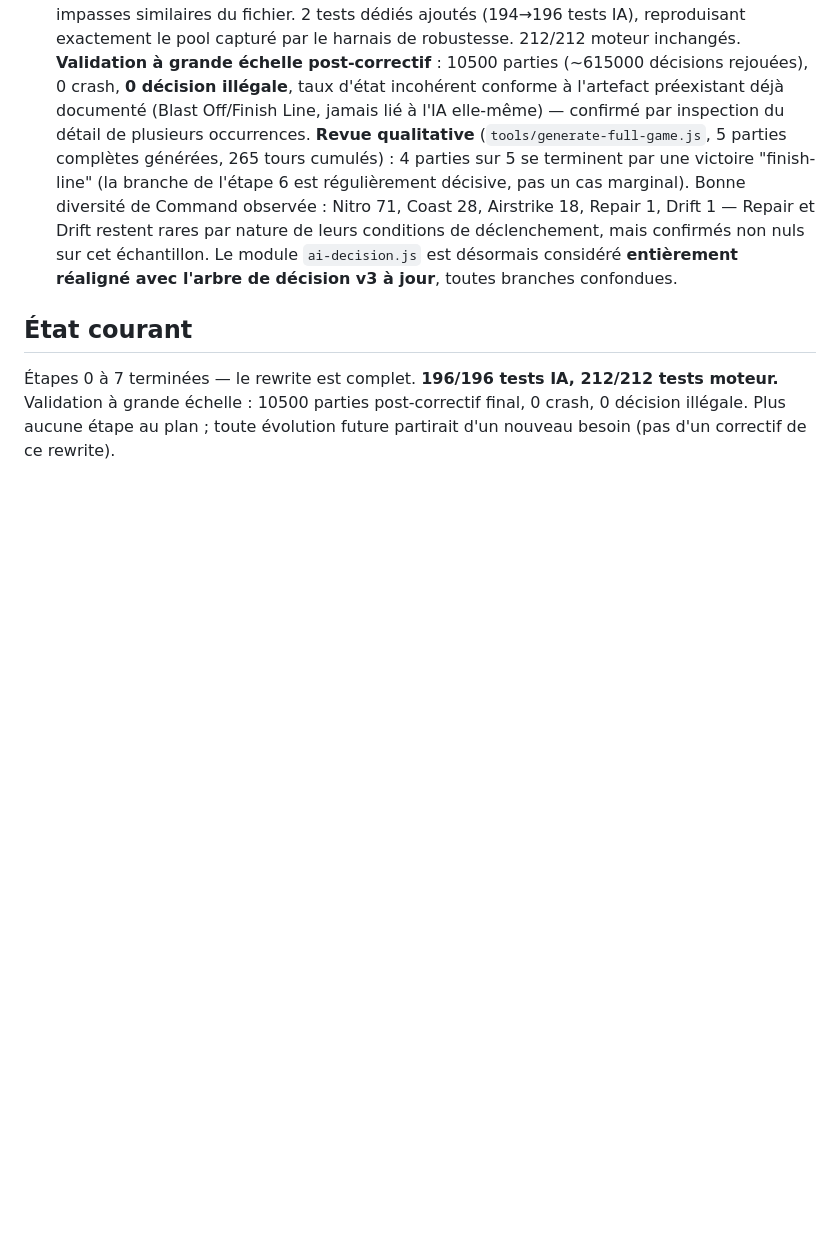
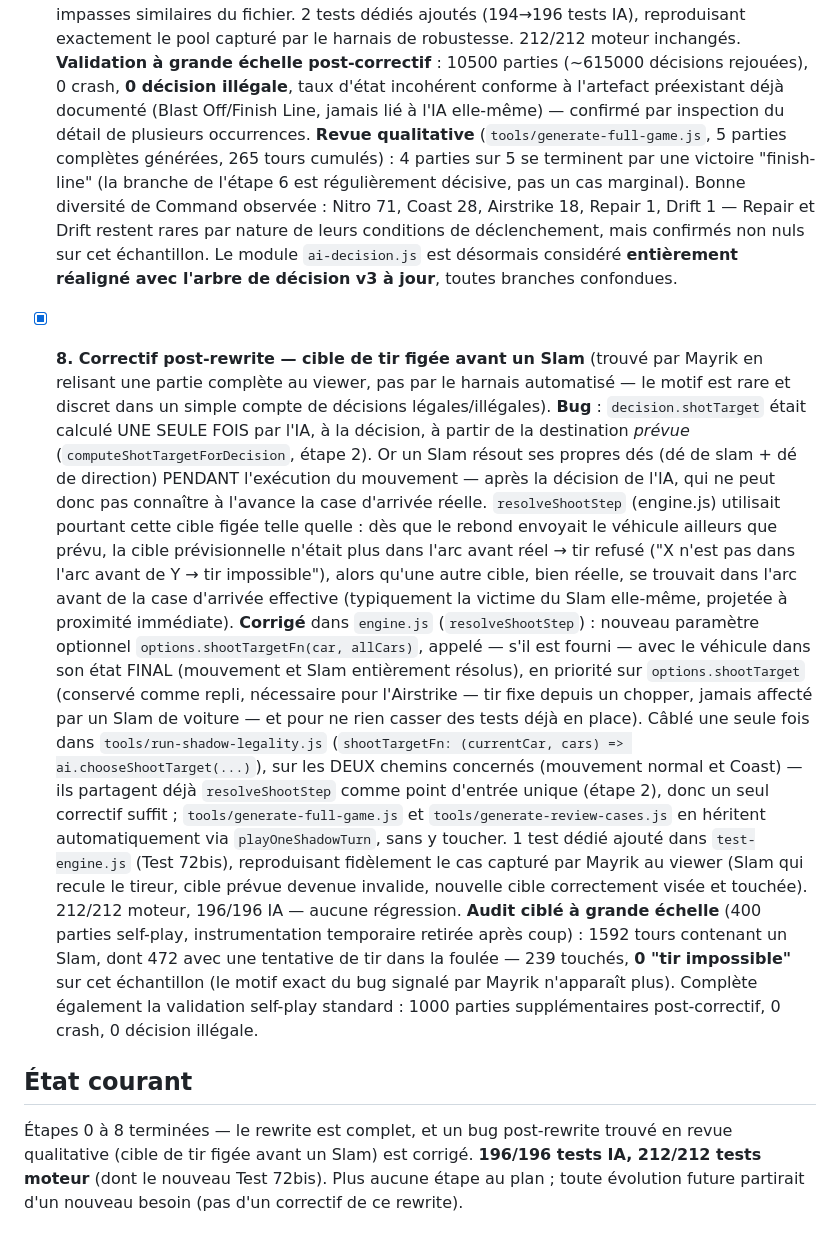
Before and after one commit to Mayrik-P/Projet-Bambi, a Markdown page: docs/rewrite-plan.md, the part around the change. Rendered like a GitHub page; blank space fills up the shorter version.

```diff
--- a/docs/rewrite-plan.md
+++ b/docs/rewrite-plan.md
@@ -381,10 +381,56 @@ siennes.
       **entièrement réaligné avec l'arbre de décision v3 à jour**,
       toutes branches confondues.
 
+- [x] **8. Correctif post-rewrite — cible de tir figée avant un Slam**
+      (trouvé par Mayrik en relisant une partie complète au viewer, pas
+      par le harnais automatisé — le motif est rare et discret dans un
+      simple compte de décisions légales/illégales).
+      **Bug** : `decision.shotTarget` était calculé UNE SEULE FOIS par
+      l'IA, à la décision, à partir de la destination *prévue*
+      (`computeShotTargetForDecision`, étape 2). Or un Slam résout ses
+      propres dés (dé de slam + dé de direction) PENDANT l'exécution du
+      mouvement — après la décision de l'IA, qui ne peut donc pas
+      connaître à l'avance la case d'arrivée réelle. `resolveShootStep`
+      (engine.js) utilisait pourtant cette cible figée telle quelle :
+      dès que le rebond envoyait le véhicule ailleurs que prévu, la
+      cible prévisionnelle n'était plus dans l'arc avant réel → tir
+      refusé ("X n'est pas dans l'arc avant de Y → tir impossible"),
+      alors qu'une autre cible, bien réelle, se trouvait dans l'arc
+      avant de la case d'arrivée effective (typiquement la victime du
+      Slam elle-même, projetée à proximité immédiate).
+      **Corrigé** dans `engine.js` (`resolveShootStep`) : nouveau
+      paramètre optionnel `options.shootTargetFn(car, allCars)`,
+      appelé — s'il est fourni — avec le véhicule dans son état FINAL
+      (mouvement et Slam entièrement résolus), en priorité sur
+      `options.shootTarget` (conservé comme repli, nécessaire pour
+      l'Airstrike — tir fixe depuis un chopper, jamais affecté par un
+      Slam de voiture — et pour ne rien casser des tests déjà en
+      place). Câblé une seule fois dans
+      `tools/run-shadow-legality.js` (`shootTargetFn:
+      (currentCar, cars) => ai.chooseShootTarget(...)`), sur les DEUX
+      chemins concernés (mouvement normal et Coast) — ils partagent
+      déjà `resolveShootStep` comme point d'entrée unique (étape 2),
+      donc un seul correctif suffit ; `tools/generate-full-game.js` et
+      `tools/generate-review-cases.js` en héritent automatiquement via
+      `playOneShadowTurn`, sans y toucher.
+      1 test dédié ajouté dans `test-engine.js` (Test 72bis),
+      reproduisant fidèlement le cas capturé par Mayrik au viewer
+      (Slam qui recule le tireur, cible prévue devenue invalide,
+      nouvelle cible correctement visée et touchée). 212/212 moteur,
+      196/196 IA — aucune régression.
+      **Audit ciblé à grande échelle** (400 parties self-play,
+      instrumentation temporaire retirée après coup) : 1592 tours
+      contenant un Slam, dont 472 avec une tentative de tir dans la
+      foulée — 239 touchés, **0 "tir impossible"** sur cet échantillon
+      (le motif exact du bug signalé par Mayrik n'apparaît plus).
+      Complète également la validation self-play standard : 1000
+      parties supplémentaires post-correctif, 0 crash, 0 décision
+      illégale.
+
 ## État courant
 
-Étapes 0 à 7 terminées — le rewrite est complet. **196/196 tests IA,
-212/212 tests moteur.** Validation à grande échelle : 10500 parties
-post-correctif final, 0 crash, 0 décision illégale. Plus aucune étape
-au plan ; toute évolution future partirait d'un nouveau besoin (pas
-d'un correctif de ce rewrite).
+Étapes 0 à 8 terminées — le rewrite est complet, et un bug post-rewrite
+trouvé en revue qualitative (cible de tir figée avant un Slam) est
+corrigé. **196/196 tests IA, 212/212 tests moteur** (dont le nouveau
+Test 72bis). Plus aucune étape au plan ; toute évolution future
+partirait d'un nouveau besoin (pas d'un correctif de ce rewrite).
```
